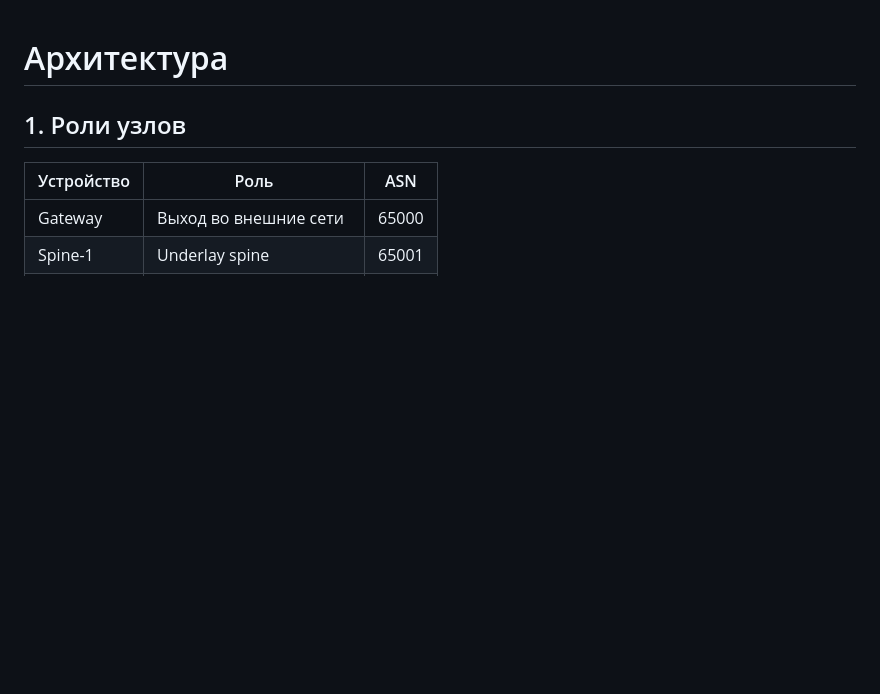
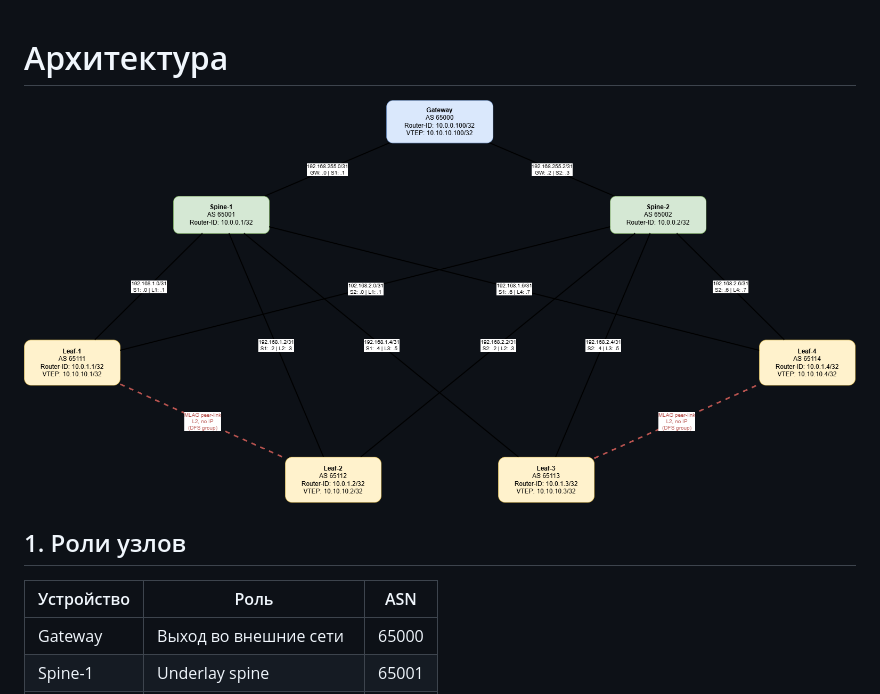
Before and after one commit to Baymirzaev-A/test-assignment, a Markdown page: docs/architecture.md, the part around the change. GitHub-like rendering; pictures changed too: docs/topology.drawio.png (added); blank space fills up the shorter version.

Commit message:
добавлена схема underlay drawio

```diff
--- a/docs/architecture.md
+++ b/docs/architecture.md
@@ -1,4 +1,6 @@
 # Архитектура
+
+![Схема underlay](topology.drawio.png)
 
 ## 1. Роли узлов
 
```
Also changed, not shown: README.md (+1 -1 lines), 2 other files.
